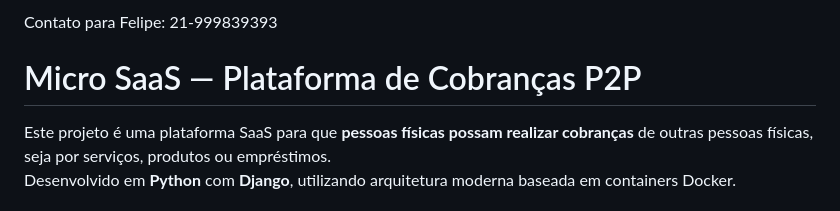
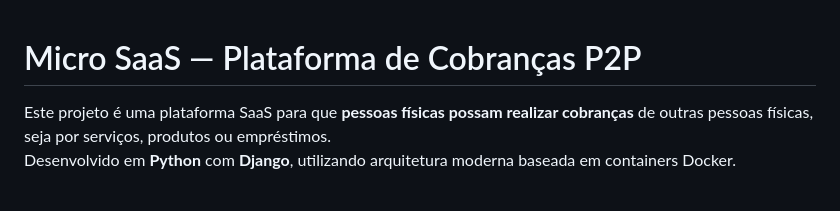
Before and after one commit to guisantossa/micro_saas_cobranca_p2p, a Markdown page: README.md, the part around the change. GitHub-like rendering.

```diff
--- a/README.md
+++ b/README.md
@@ -1,4 +1,3 @@
-Contato para Felipe: 21-999839393
 # Micro SaaS — Plataforma de Cobranças P2P
 
 Este projeto é uma plataforma SaaS para que **pessoas físicas possam realizar cobranças** de outras pessoas físicas, seja por serviços, produtos ou empréstimos.
```
